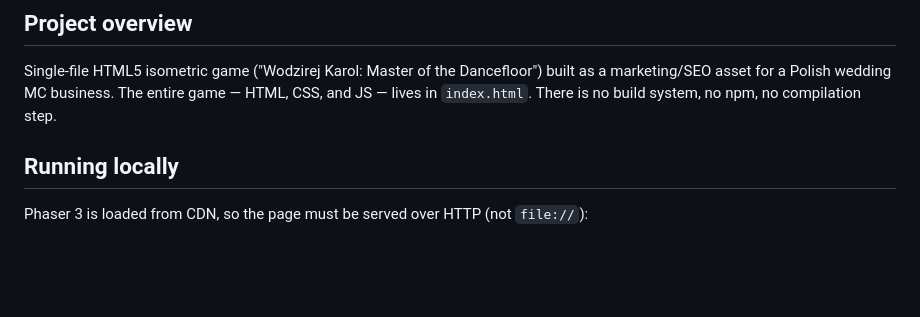
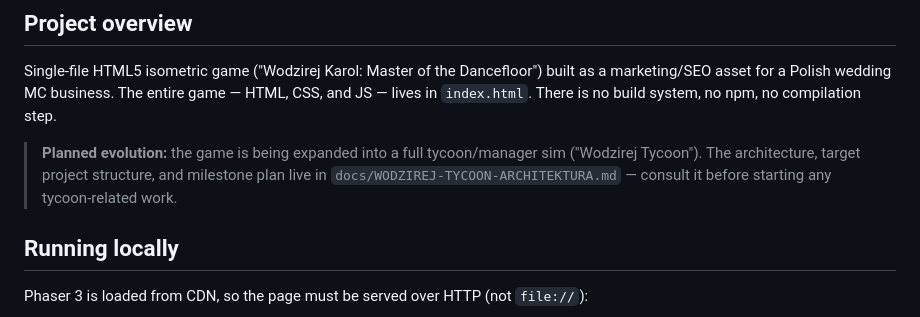
Before and after one commit to lolekST1/Wedding-MC-Poland-game, a Markdown page: CLAUDE.md, the part around the change. GitHub-like rendering; blank space fills up the shorter version.

Commit message:
docs: Wodzirej Tycoon architecture, project structure and milestone plan (#19)
Claude-Session: https://claude.ai/code/session_01RHdTwonjmFDyFoRRJGVegH

Co-authored-by: Claude <noreply@anthropic.com>

```diff
--- a/CLAUDE.md
+++ b/CLAUDE.md
@@ -5,6 +5,11 @@ This file provides guidance to Claude Code (claude.ai/code) when working with co
 ## Project overview
 
 Single-file HTML5 isometric game ("Wodzirej Karol: Master of the Dancefloor") built as a marketing/SEO asset for a Polish wedding MC business. The entire game — HTML, CSS, and JS — lives in `index.html`. There is no build system, no npm, no compilation step.
+
+> **Planned evolution:** the game is being expanded into a full tycoon/manager sim
+> ("Wodzirej Tycoon"). The architecture, target project structure, and milestone
+> plan live in `docs/WODZIREJ-TYCOON-ARCHITEKTURA.md` — consult it before starting
+> any tycoon-related work.
 
 ## Running locally
 
```
Also changed, not shown: docs/WODZIREJ-TYCOON-ARCHITEKTURA.md (added, +401 -0 lines).
